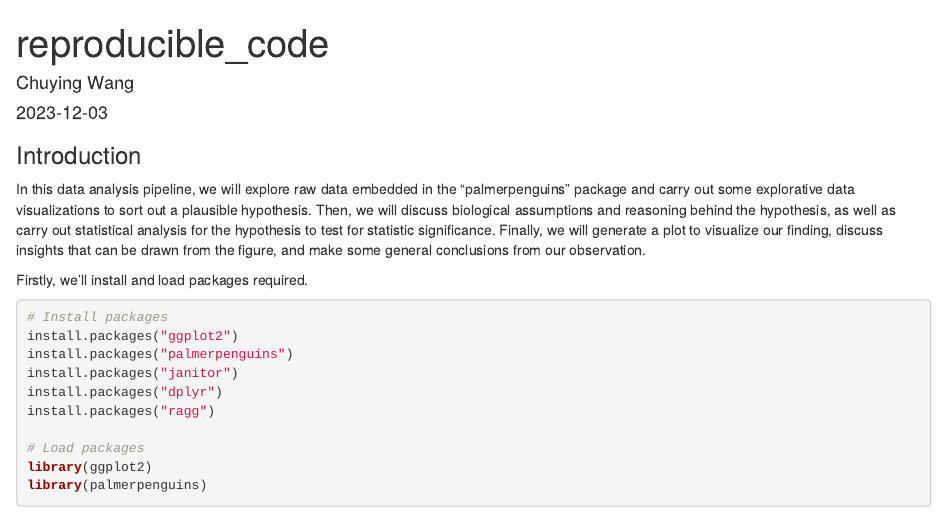
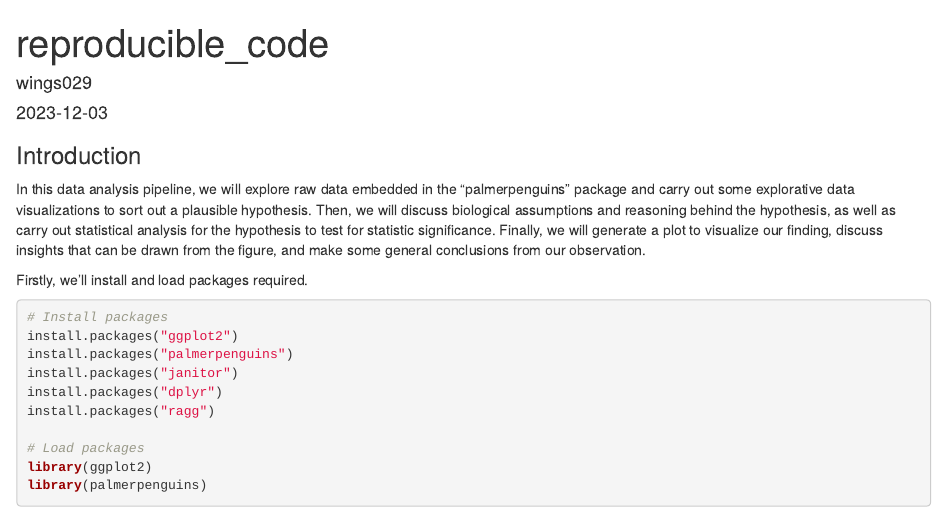
Before and after one commit to wings029/Reproducible-science-and-figures-assignment, an R Markdown document (reproducible_code.Rmd): the page in a window 1100 px wide, from its top. Rendered offline with R 4.5, knitr and Pandoc, with nearby package versions; column names are cleaned by a stand-in for the janitor package.

Commit message:
Update reproducible_code.Rmd

```diff
--- a/reproducible_code.Rmd
+++ b/reproducible_code.Rmd
@@ -1,6 +1,6 @@
 ---
 title: "reproducible_code"
-author: "Chuying Wang"
+author: "wings029"
 date: "2023-12-03"
 output: html_document
 ---
```
